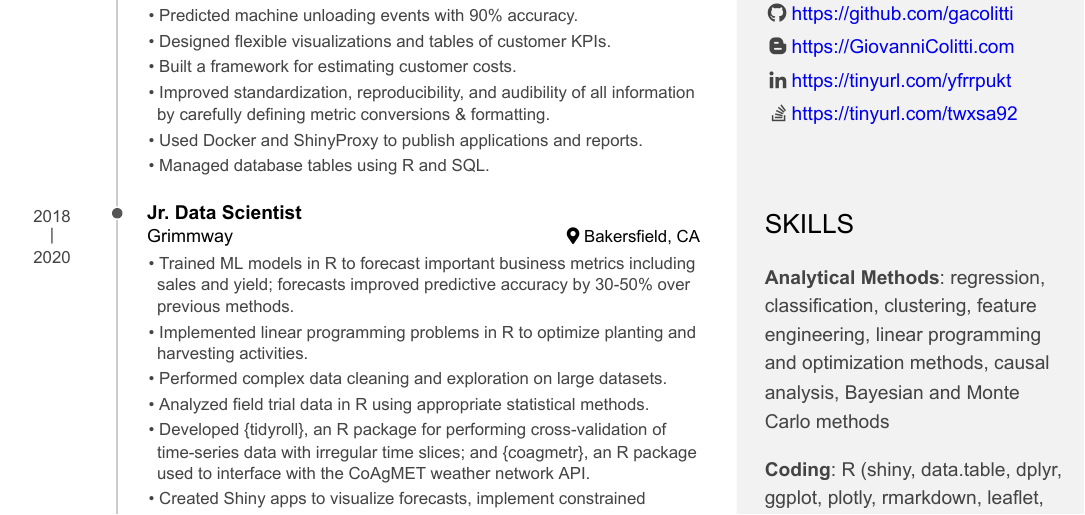
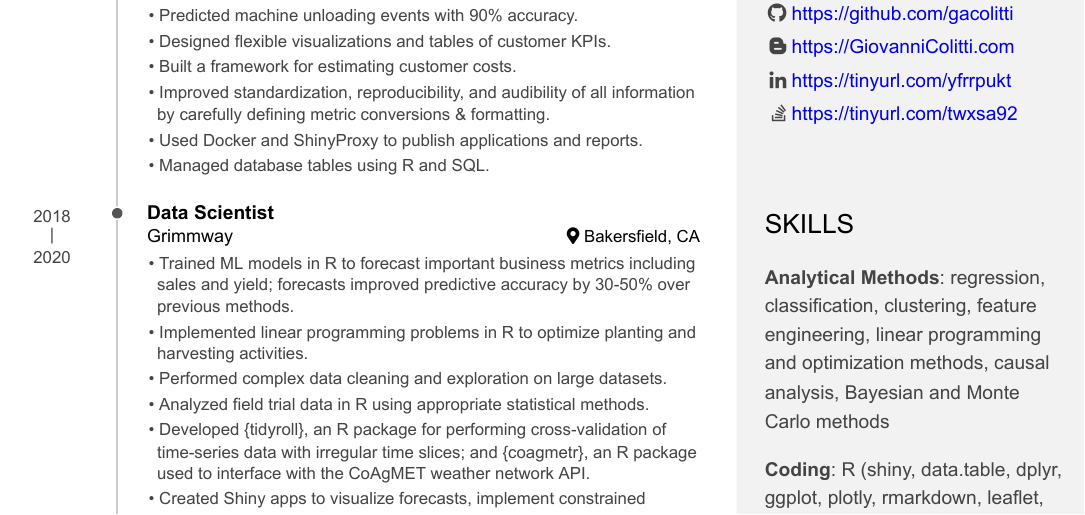
Before and after one commit to gacolitti/data-science-blog, an R Markdown document (static/files/giovanni-colitti-cv.Rmd): part of page 1 of 2, cut so that both start at the same text. The pictures show the output file static/files/giovanni-colitti-cv.pdf that the author committed with the source.

Commit message:
Updated cv.

```diff
--- a/static/files/giovanni-colitti-cv.Rmd
+++ b/static/files/giovanni-colitti-cv.Rmd
@@ -90,7 +90,7 @@ Remote
 - Used Docker and ShinyProxy to publish applications and reports.
 - Managed database tables using R and SQL.
 
-### Jr. Data Scientist
+### Data Scientist
 
 Grimmway
 
```
Also changed, not shown: static/files/giovanni-colitti-cv.pdf.
